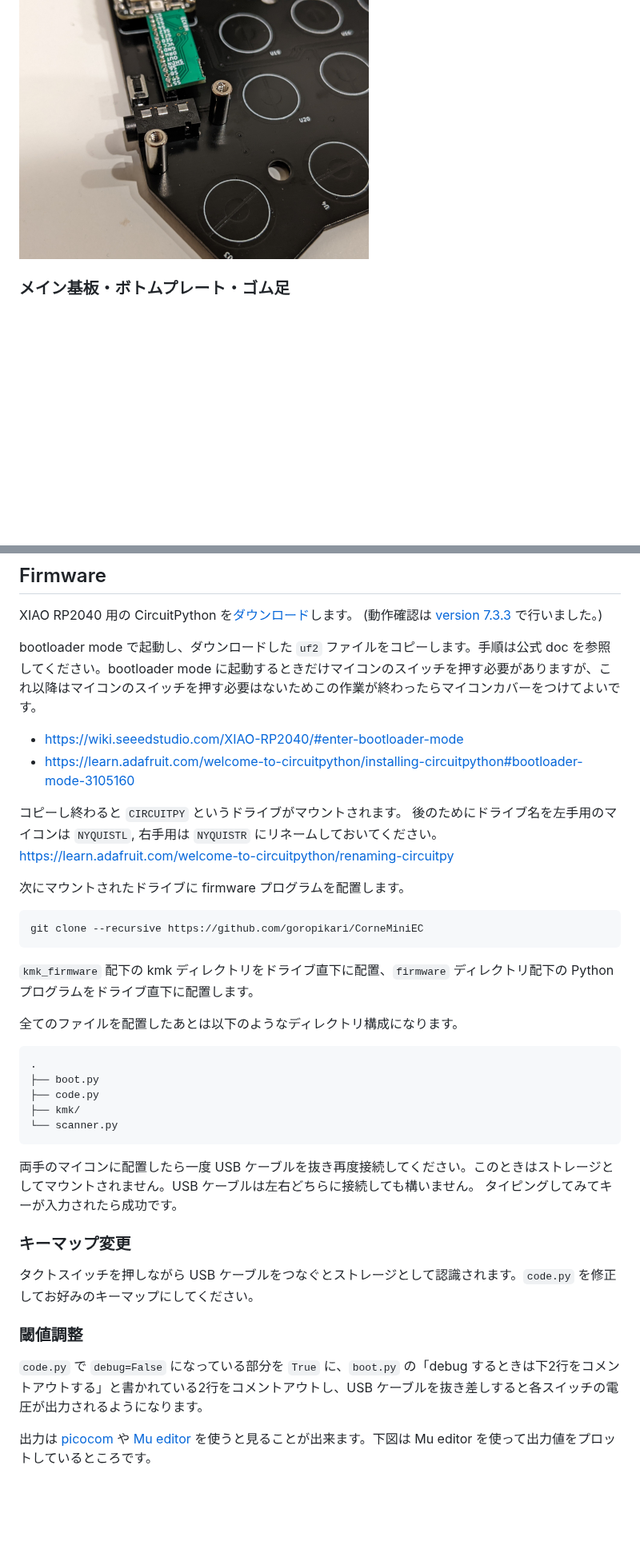
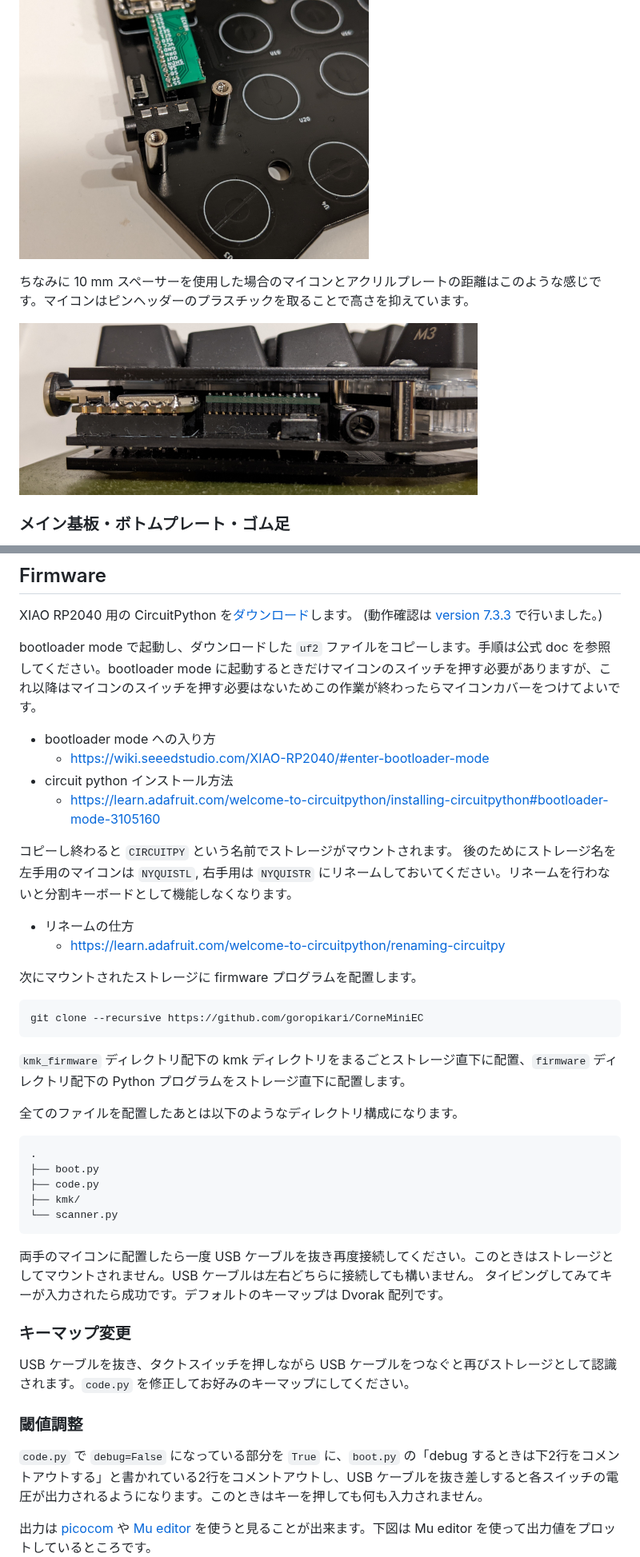
Before and after one commit to goropikari/CorneMiniEC, a Markdown page: README.md, 2 parts joined by grey strips. Shown at 80% size. GitHub-like rendering; pictures changed too: img/cover_space.png (added); blank space fills up the shorter version.

````diff
--- a/README.md
+++ b/README.md
@@ -79,6 +80,9 @@
 
 ![](img/cover.png)
 
+ちなみに 10 mm スペーサーを使用した場合のマイコンとアクリルプレートの距離はこのような感じです。マイコンはピンヘッダーのプラスチックを取ることで高さを抑えています。
+
+![](img/cover_space.png)
 
 ### メイン基板・ボトムプレート・ゴム足
 
@@ -96,21 +101,24 @@ XIAO RP2040 用の CircuitPython を[ダウンロード](https://circuitpython.o
 (動作確認は [version 7.3.3](https://adafruit-circuit-python.s3.amazonaws.com/bin/seeeduino_xiao_rp2040/en_US/adafruit-circuitpython-seeeduino_xiao_rp2040-en_US-7.3.3.uf2) で行いました。)
 
 bootloader mode で起動し、ダウンロードした `uf2` ファイルをコピーします。手順は公式 doc を参照してください。bootloader mode に起動するときだけマイコンのスイッチを押す必要がありますが、これ以降はマイコンのスイッチを押す必要はないためこの作業が終わったらマイコンカバーをつけてよいです。
-- https://wiki.seeedstudio.com/XIAO-RP2040/#enter-bootloader-mode
-- https://learn.adafruit.com/welcome-to-circuitpython/installing-circuitpython#bootloader-mode-3105160
+- bootloader mode への入り方
+  - https://wiki.seeedstudio.com/XIAO-RP2040/#enter-bootloader-mode
+- circuit python インストール方法
+  - https://learn.adafruit.com/welcome-to-circuitpython/installing-circuitpython#bootloader-mode-3105160
 
-コピーし終わると `CIRCUITPY` というドライブがマウントされます。
-後のためにドライブ名を左手用のマイコンは `NYQUISTL`, 右手用は `NYQUISTR` にリネームしておいてください。<br>
-https://learn.adafruit.com/welcome-to-circuitpython/renaming-circuitpy
+コピーし終わると `CIRCUITPY` という名前でストレージがマウントされます。
+後のためにストレージ名を左手用のマイコンは `NYQUISTL`, 右手用は `NYQUISTR` にリネームしておいてください。リネームを行わないと分割キーボードとして機能しなくなります。
+- リネームの仕方
+  - https://learn.adafruit.com/welcome-to-circuitpython/renaming-circuitpy
 
 
-次にマウントされたドライブに firmware プログラムを配置します。
+次にマウントされたストレージに firmware プログラムを配置します。
 
 ```bash
 git clone --recursive https://github.com/goropikari/CorneMiniEC
 ```
 
-`kmk_firmware` 配下の kmk ディレクトリをドライブ直下に配置、`firmware` ディレクトリ配下の Python プログラムをドライブ直下に配置します。
+`kmk_firmware` ディレクトリ配下の kmk ディレクトリをまるごとストレージ直下に配置、`firmware` ディレクトリ配下の Python プログラムをストレージ直下に配置します。
 
 全てのファイルを配置したあとは以下のようなディレクトリ構成になります。
 
@@ -123,17 +131,17 @@ git clone --recursive https://github.com/goropikari/CorneMiniEC
 ```
 
 両手のマイコンに配置したら一度 USB ケーブルを抜き再度接続してください。このときはストレージとしてマウントされません。USB ケーブルは左右どちらに接続しても構いません。
-タイピングしてみてキーが入力されたら成功です。
+タイピングしてみてキーが入力されたら成功です。デフォルトのキーマップは Dvorak 配列です。
 
 
 ### キーマップ変更
 
-タクトスイッチを押しながら USB ケーブルをつなぐとストレージとして認識されます。`code.py` を修正してお好みのキーマップにしてください。
+USB ケーブルを抜き、タクトスイッチを押しながら USB ケーブルをつなぐと再びストレージとして認識されます。`code.py` を修正してお好みのキーマップにしてください。
 
 ### 閾値調整
 
 
-`code.py` で `debug=False` になっている部分を `True` に、`boot.py` の「debug するときは下2行をコメントアウトする」と書かれている2行をコメントアウトし、USB ケーブルを抜き差しすると各スイッチの電圧が出力されるようになります。
+`code.py` で `debug=False` になっている部分を `True` に、`boot.py` の「debug するときは下2行をコメントアウトする」と書かれている2行をコメントアウトし、USB ケーブルを抜き差しすると各スイッチの電圧が出力されるようになります。このときはキーを押しても何も入力されません。
 
 出力は [picocom](https://wiki.archlinux.jp/index.php/%E3%82%B7%E3%83%AA%E3%82%A2%E3%83%AB%E3%82%B3%E3%83%B3%E3%82%BD%E3%83%BC%E3%83%AB#picocom) や [Mu editor](https://codewith.mu/) を使うと見ることが出来ます。下図は Mu editor を使って出力値をプロットしているところです。
 ![閾値](./img/threshold.png)
````
Also changed, not shown: other parts of README.md (+20 -12 lines), img/micro_computer.png, img/socket.png.
